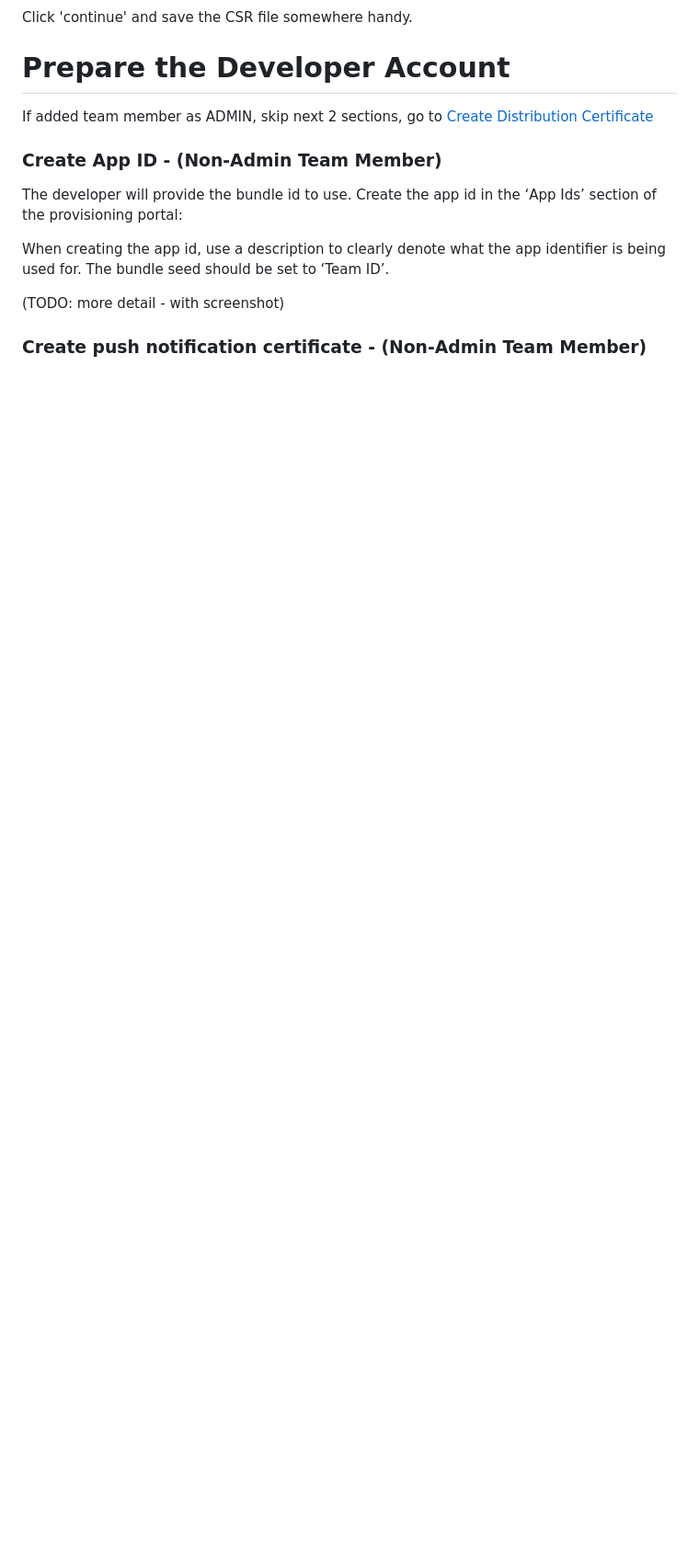
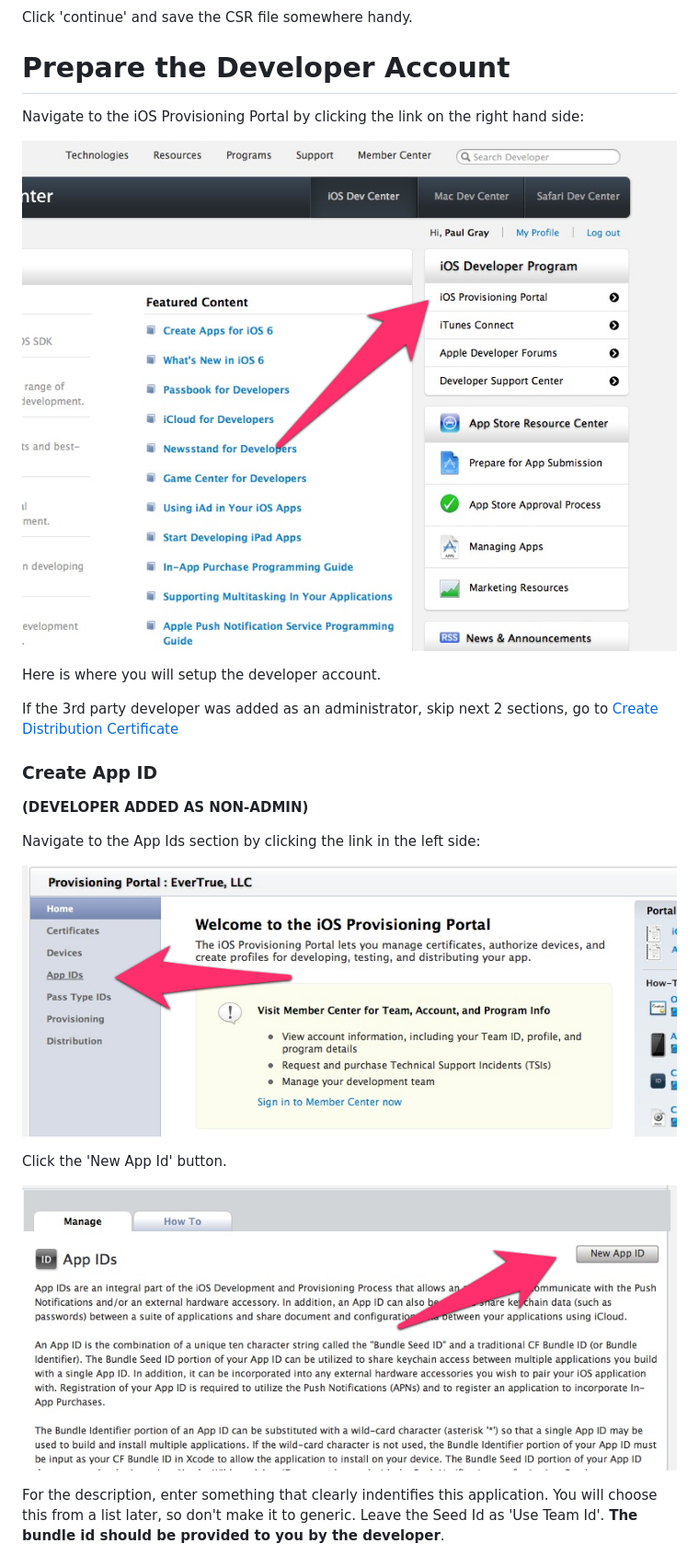
Before and after one commit to evertrue/apple-team-member-doc, a Markdown page: README.md, the part around the change printed below. Shown: that part at 92% size. Drawn GitHub-style; pictures changed too: appids_1.png (added), appids_2.png (added), provportal_1.png (added); blank space fills up the shorter version.

Commit message:
app ids section

```diff
--- a/README.md
+++ b/README.md
@@ -76,13 +76,25 @@ Click 'continue' and save the CSR file somewhere handy.
 
 # Prepare the Developer Account
 
-If added team member as ADMIN, skip next 2 sections, go to [Create Distribution Certificate](#create-distribution-certificate)
+Navigate to the iOS Provisioning Portal by clicking the link on the right hand side:
 
-### Create App ID - (Non-Admin Team Member)
-The developer will provide the bundle id to use. Create the app id in the ‘App Ids’ section of the provisioning portal:
+![](/provportal_1.png "Portal")
 
-When creating the app id, use a description to clearly denote what the app identifier is being used for. The bundle seed should be set to ‘Team ID’.
+Here is where you will setup the developer account.
 
-(TODO: more detail - with screenshot)
+If the 3rd party developer was added as an administrator, skip next 2 sections, go to [Create Distribution Certificate](#create-distribution-certificate)
 
-### Create push notification certificate - (Non-Admin Team Member)
+### Create App ID
+
+**(DEVELOPER ADDED AS NON-ADMIN)**
+
+Navigate to the App Ids section by clicking the link in the left side:
+
+![](/appids_1.png "AppIds")
+
+Click the 'New App Id' button.
+
+![](/appids_2.png "AppIds")
+
+For the description, enter something that clearly indentifies this application.   You will choose this from a list later, so don't make it to generic.  Leave the Seed Id as 'Use Team Id'.  **The bundle id should be provided to you by the developer**.
+
```
Also changed, not shown: other parts of README.md (+6 -0 lines), appids_3.png (added).
